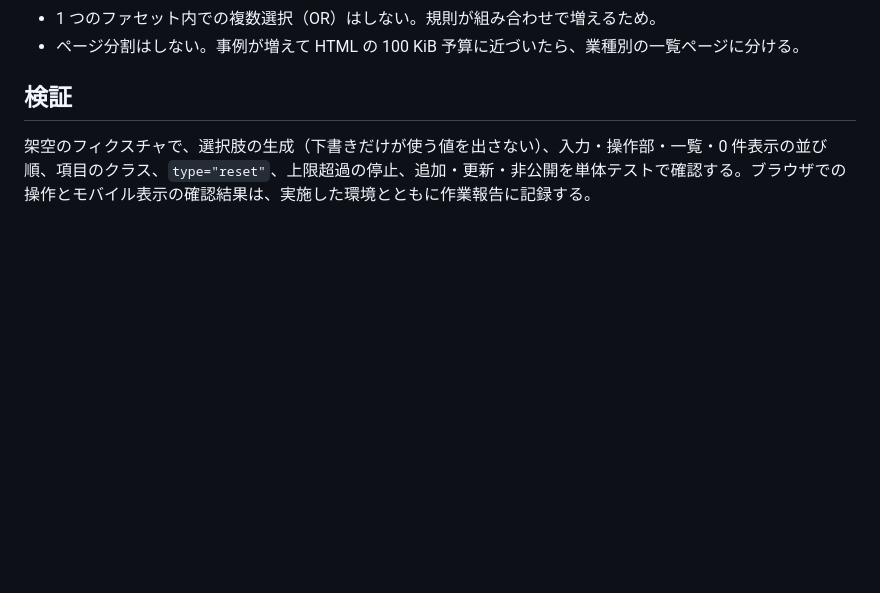
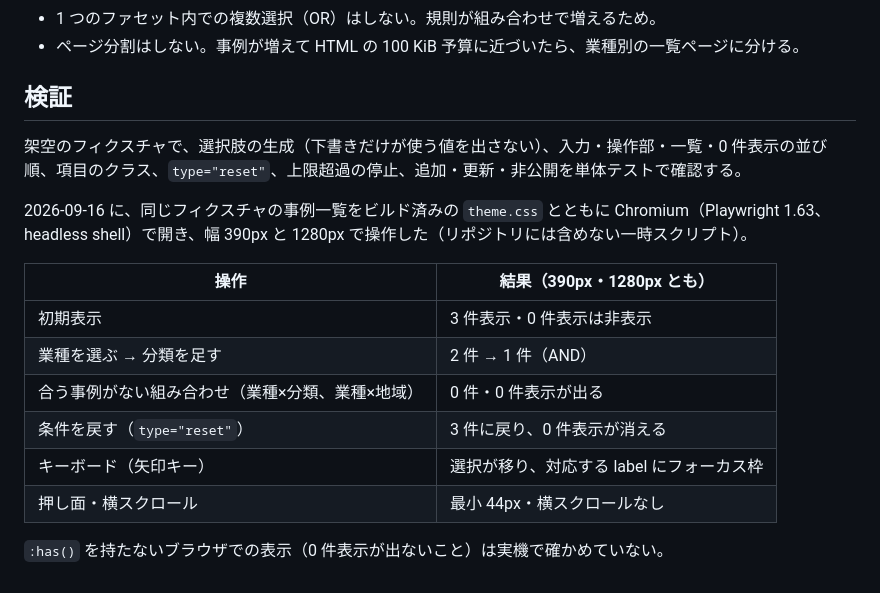
Before and after one commit to bright-broom/tsumugi, a Markdown page: docs/architecture/0041-css-case-filter.md, the part around the change. GitHub-like rendering; blank space fills up the shorter version.

```diff
--- a/docs/architecture/0041-css-case-filter.md
+++ b/docs/architecture/0041-css-case-filter.md
@@ -49,4 +49,17 @@ CSS を採用する。
 
 ## 検証
 
-架空のフィクスチャで、選択肢の生成（下書きだけが使う値を出さない）、入力・操作部・一覧・0 件表示の並び順、項目のクラス、`type="reset"`、上限超過の停止、追加・更新・非公開を単体テストで確認する。ブラウザでの操作とモバイル表示の確認結果は、実施した環境とともに作業報告に記録する。
+架空のフィクスチャで、選択肢の生成（下書きだけが使う値を出さない）、入力・操作部・一覧・0 件表示の並び順、項目のクラス、`type="reset"`、上限超過の停止、追加・更新・非公開を単体テストで確認する。
+
+2026-09-16 に、同じフィクスチャの事例一覧をビルド済みの `theme.css` とともに Chromium（Playwright 1.63、headless shell）で開き、幅 390px と 1280px で操作した（リポジトリには含めない一時スクリプト）。
+
+| 操作 | 結果（390px・1280px とも） |
+|---|---|
+| 初期表示 | 3 件表示・0 件表示は非表示 |
+| 業種を選ぶ → 分類を足す | 2 件 → 1 件（AND） |
+| 合う事例がない組み合わせ（業種×分類、業種×地域） | 0 件・0 件表示が出る |
+| 条件を戻す（`type="reset"`） | 3 件に戻り、0 件表示が消える |
+| キーボード（矢印キー） | 選択が移り、対応する label にフォーカス枠 |
+| 押し面・横スクロール | 最小 44px・横スクロールなし |
+
+`:has()` を持たないブラウザでの表示（0 件表示が出ないこと）は実機で確かめていない。
```
Also changed, not shown: docs/architecture/0040-collections.md (+9 -0 lines).
